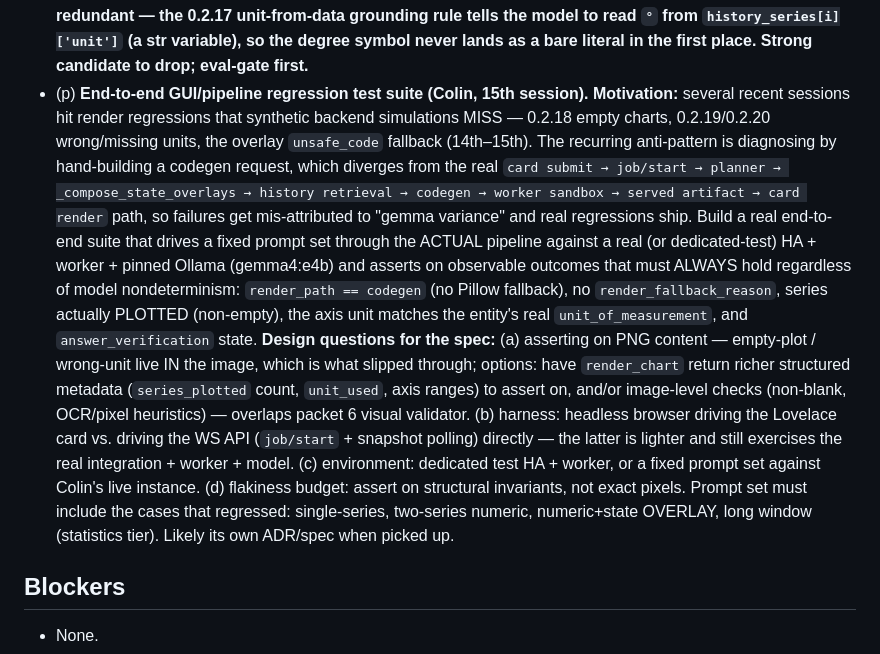
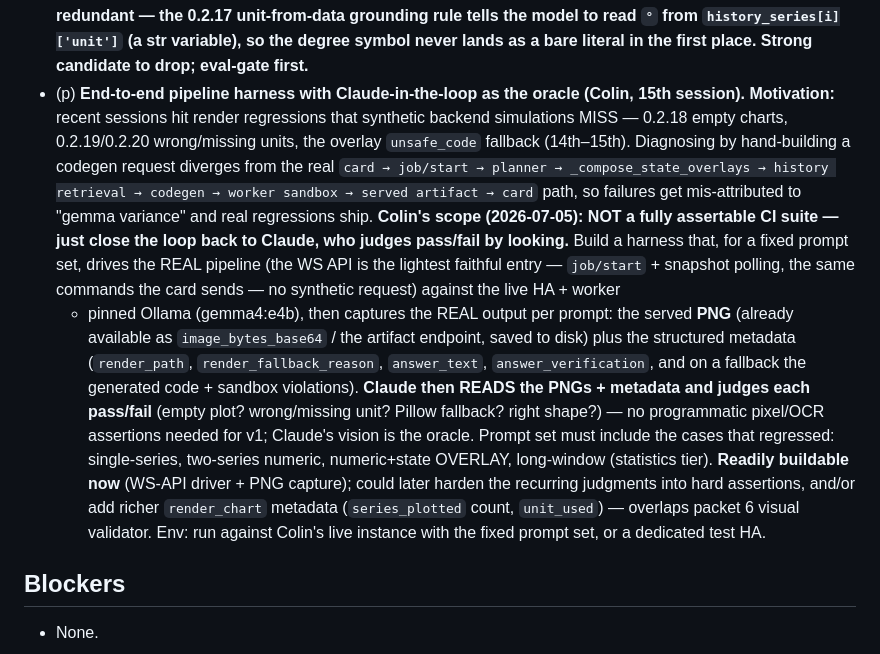
Before and after one commit to colinwinslow/Isolinear, a Markdown page: STATUS.md, the part around the change. Rendered like a GitHub page.

Commit message:
Refine open-queue (p): Claude-in-the-loop oracle, not a fully assertable suite
Colin's scope refinement: the e2e harness doesn't need programmatic pass/fail
assertions. It drives the real pipeline (WS API job/start + snapshot polling),
captures the served PNG + metadata, and closes the loop back to Claude, who
judges each render pass/fail by looking — sidestepping the hard problem of
asserting chart correctness from an image while still exercising the real path.

Co-Authored-By: Claude Opus 4.8 <noreply@anthropic.com>

```diff
--- a/STATUS.md
+++ b/STATUS.md
@@ -372,32 +372,32 @@ _(older sessions — 10th session shipped to `main` + live bring-up: merged the
   unit-from-data grounding rule tells the model to read `°` from
   `history_series[i]['unit']` (a str variable), so the degree symbol never lands
   as a bare literal in the first place. Strong candidate to drop; eval-gate first.**
-- (p) **End-to-end GUI/pipeline regression test suite (Colin, 15th session).**
-  **Motivation:** several recent sessions hit render regressions that synthetic
-  backend simulations MISS — 0.2.18 empty charts, 0.2.19/0.2.20 wrong/missing
-  units, the overlay `unsafe_code` fallback (14th–15th). The recurring anti-pattern
-  is diagnosing by hand-building a codegen request, which diverges from the real
-  `card submit → job/start → planner → _compose_state_overlays → history retrieval
-  → codegen → worker sandbox → served artifact → card render` path, so failures get
-  mis-attributed to "gemma variance" and real regressions ship. Build a real
-  end-to-end suite that drives a fixed prompt set through the ACTUAL pipeline
-  against a real (or dedicated-test) HA + worker + pinned Ollama (gemma4:e4b) and
-  asserts on observable outcomes that must ALWAYS hold regardless of model
-  nondeterminism: `render_path == codegen` (no Pillow fallback), no
-  `render_fallback_reason`, series actually PLOTTED (non-empty), the axis unit
-  matches the entity's real `unit_of_measurement`, and `answer_verification` state.
-  **Design questions for the spec:** (a) asserting on PNG content — empty-plot /
-  wrong-unit live IN the image, which is what slipped through; options: have
-  `render_chart` return richer structured metadata (`series_plotted` count,
-  `unit_used`, axis ranges) to assert on, and/or image-level checks (non-blank,
-  OCR/pixel heuristics) — overlaps packet 6 visual validator. (b) harness: headless
-  browser driving the Lovelace card vs. driving the WS API (`job/start` + snapshot
-  polling) directly — the latter is lighter and still exercises the real
-  integration + worker + model. (c) environment: dedicated test HA + worker, or a
-  fixed prompt set against Colin's live instance. (d) flakiness budget: assert on
-  structural invariants, not exact pixels. Prompt set must include the cases that
-  regressed: single-series, two-series numeric, numeric+state OVERLAY, long window
-  (statistics tier). Likely its own ADR/spec when picked up.
+- (p) **End-to-end pipeline harness with Claude-in-the-loop as the oracle (Colin,
+  15th session).** **Motivation:** recent sessions hit render regressions that
+  synthetic backend simulations MISS — 0.2.18 empty charts, 0.2.19/0.2.20
+  wrong/missing units, the overlay `unsafe_code` fallback (14th–15th). Diagnosing
+  by hand-building a codegen request diverges from the real `card → job/start →
+  planner → _compose_state_overlays → history retrieval → codegen → worker sandbox
+  → served artifact → card` path, so failures get mis-attributed to "gemma
+  variance" and real regressions ship. **Colin's scope (2026-07-05): NOT a fully
+  assertable CI suite — just close the loop back to Claude, who judges pass/fail by
+  looking.** Build a harness that, for a fixed prompt set, drives the REAL pipeline
+  (the WS API is the lightest faithful entry — `job/start` + snapshot polling, the
+  same commands the card sends — no synthetic request) against the live HA + worker
+  + pinned Ollama (gemma4:e4b), then captures the REAL output per prompt: the
+  served **PNG** (already available as `image_bytes_base64` / the artifact endpoint,
+  saved to disk) plus the structured metadata (`render_path`,
+  `render_fallback_reason`, `answer_text`, `answer_verification`, and on a fallback
+  the generated code + sandbox violations). **Claude then READS the PNGs + metadata
+  and judges each pass/fail** (empty plot? wrong/missing unit? Pillow fallback?
+  right shape?) — no programmatic pixel/OCR assertions needed for v1; Claude's
+  vision is the oracle. Prompt set must include the cases that regressed:
+  single-series, two-series numeric, numeric+state OVERLAY, long-window (statistics
+  tier). **Readily buildable now** (WS-API driver + PNG capture); could later
+  harden the recurring judgments into hard assertions, and/or add richer
+  `render_chart` metadata (`series_plotted` count, `unit_used`) — overlaps packet 6
+  visual validator. Env: run against Colin's live instance with the fixed prompt
+  set, or a dedicated test HA.
 
 ## Blockers
 
```
